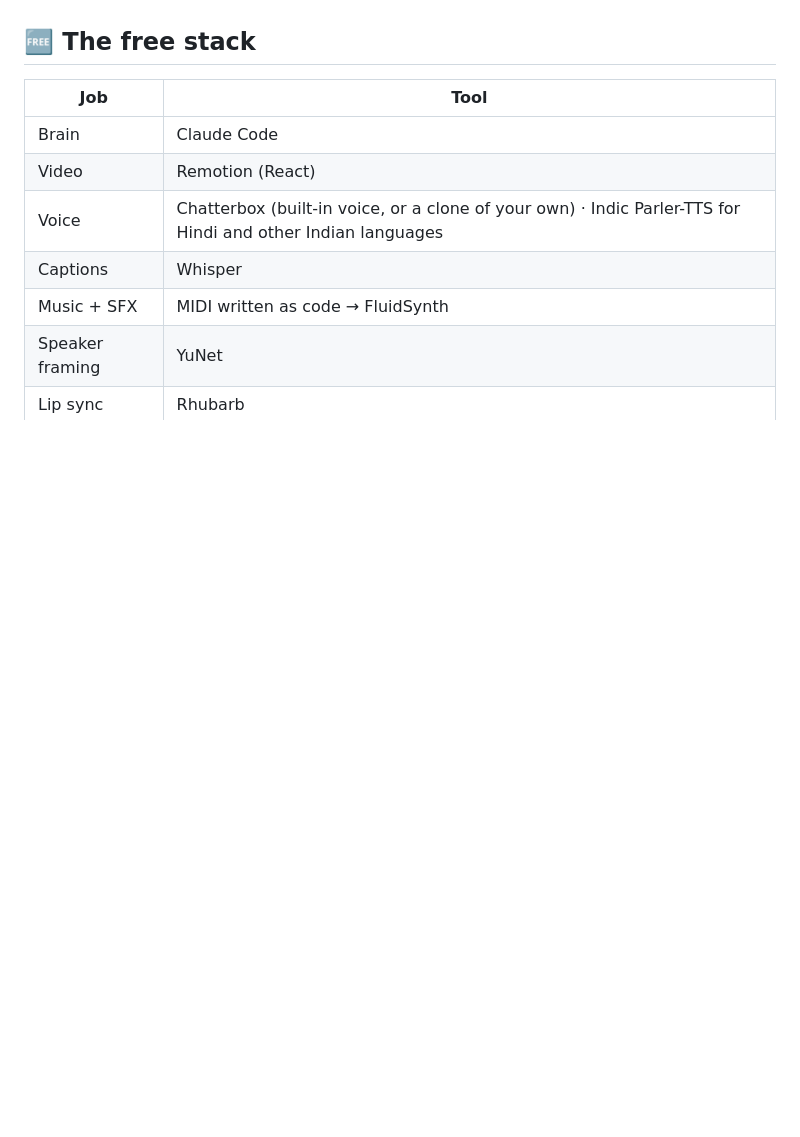
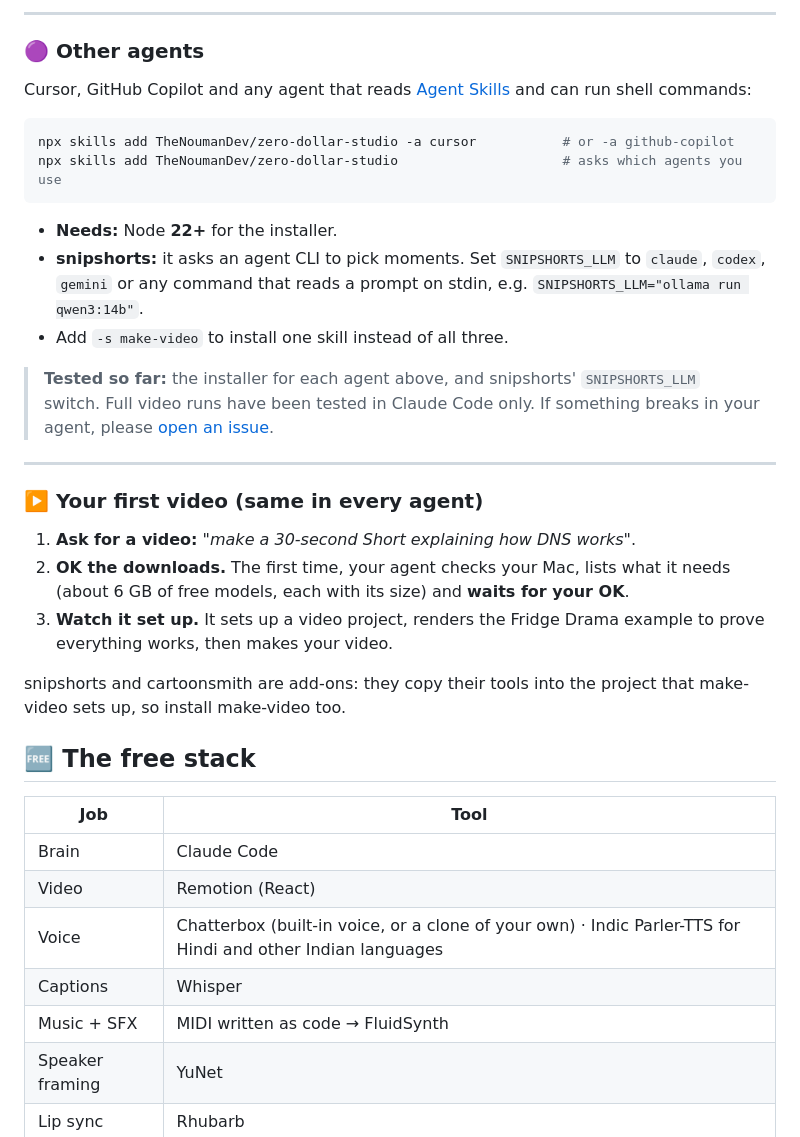
Before and after one commit to TheNoumanDev/zero-dollar-studio, a Markdown page: README.md, the part around one of its changes. GitHub-like rendering; blank space fills up the shorter version.

````diff
--- a/README.md
+++ b/README.md
@@ -113,3 +147,29 @@ Chat apps like ChatGPT or Kimi on the web can't run these skills: the pipeline n
+---
+
+### 🟣 Other agents
+
+Cursor, GitHub Copilot and any agent that reads [Agent Skills](https://agentskills.io) and can run shell commands:
+
+```bash
+npx skills add TheNoumanDev/zero-dollar-studio -a cursor           # or -a github-copilot
+npx skills add TheNoumanDev/zero-dollar-studio                     # asks which agents you use
+```
+
+- **Needs:** Node **22+** for the installer.
+- **snipshorts:** it asks an agent CLI to pick moments. Set `SNIPSHORTS_LLM` to `claude`, `codex`, `gemini` or any command that reads a prompt on stdin, e.g. `SNIPSHORTS_LLM="ollama run qwen3:14b"`.
+- Add `-s make-video` to install one skill instead of all three.
+
+> **Tested so far:** the installer for each agent above, and snipshorts' `SNIPSHORTS_LLM` switch. Full video runs have been tested in Claude Code only. If something breaks in your agent, please [open an issue](https://github.com/TheNoumanDev/zero-dollar-studio/issues/new/choose).
+
+---
+
+### ▶️ Your first video (same in every agent)
+
+1. **Ask for a video:** *"make a 30-second Short explaining how DNS works"*.
+2. **OK the downloads.** The first time, your agent checks your Mac, lists what it needs (about 6 GB of free models, each with its size) and **waits for your OK**.
+3. **Watch it set up.** It sets up a video project, renders the Fridge Drama example to prove everything works, then makes your video.
+
+snipshorts and cartoonsmith are add-ons: they copy their tools into the project that make-video sets up, so install make-video too.
 
 ## 🆓 The free stack
 
````
Also changed, not shown: other parts of README.md (+47 -13 lines).
